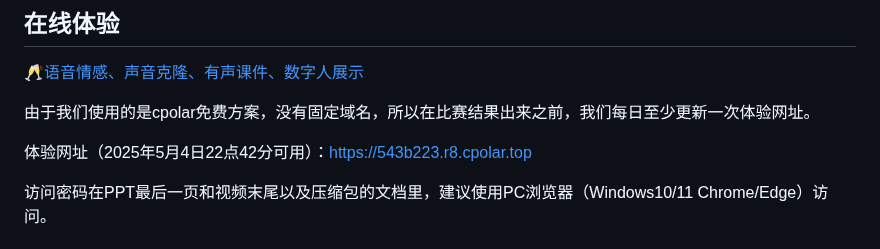
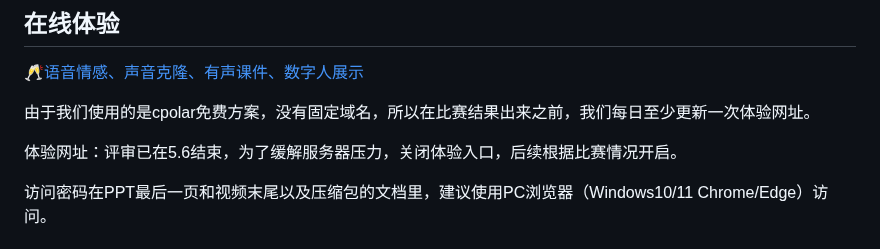
Before and after one commit to anonymous-fwwb/VoceTeach, a Markdown page: README.md, the part around the change. GitHub-like rendering.

```diff
--- a/README.md
+++ b/README.md
@@ -13,7 +13,7 @@
 
 由于我们使用的是cpolar免费方案，没有固定域名，所以在比赛结果出来之前，我们每日至少更新一次体验网址。
 
-体验网址（2025年5月4日22点42分可用）：https://543b223.r8.cpolar.top
+体验网址：评审已在5.6结束，为了缓解服务器压力，关闭体验入口，后续根据比赛情况开启。
 
 访问密码在PPT最后一页和视频末尾以及压缩包的文档里，建议使用PC浏览器（Windows10/11 Chrome/Edge）访问。
 
```
